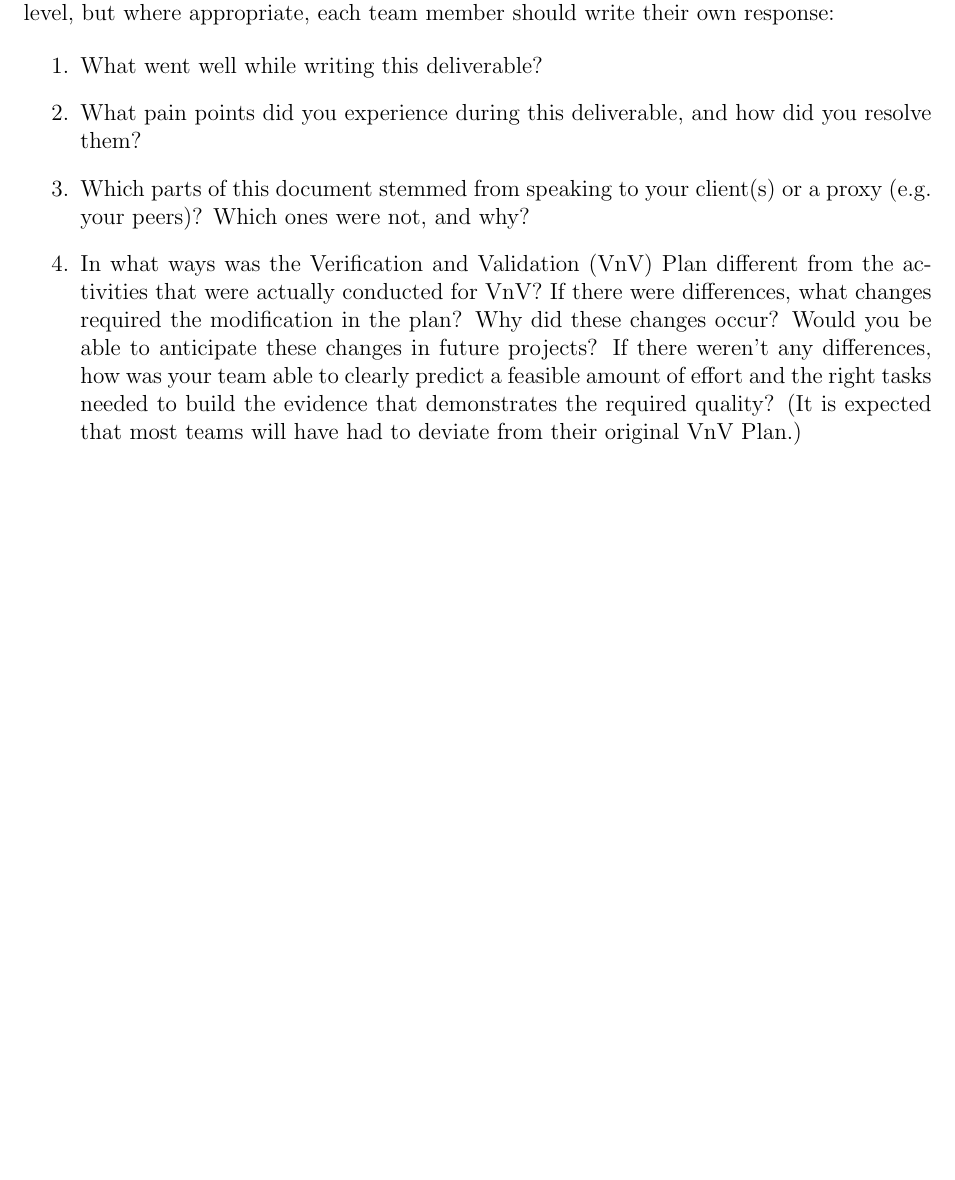
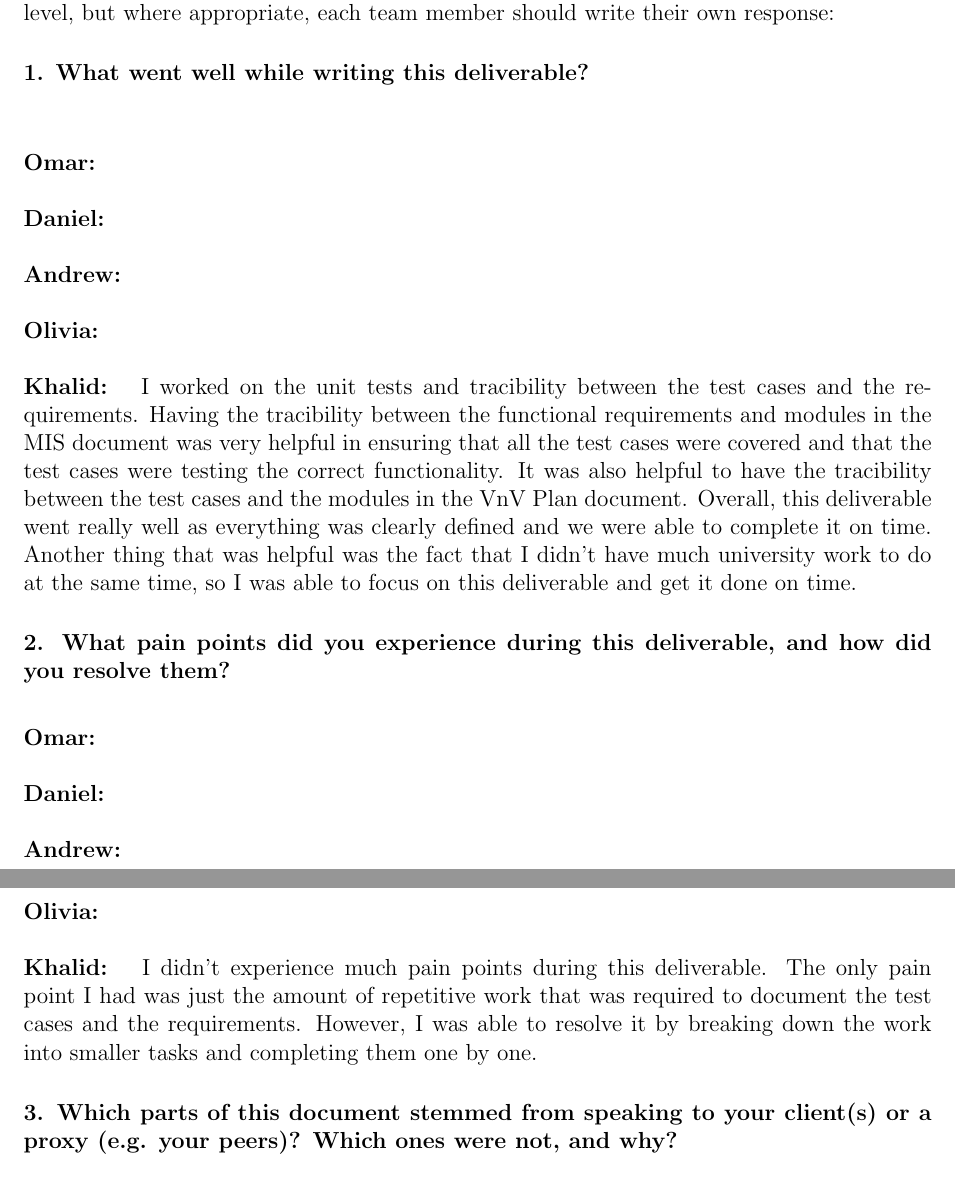
Before and after one commit to OmarHassanAdelhamid/Five-of-a-Kind-capstone-project-, a LaTeX document (docs/VnVReport/VnVReport.tex): part of page 34 of 34 before the commit and two parts of pages 34 and 35 of 35 after it, the two joined at a grey line, cut so that both start at the same text, the shorter picture padded with empty space. Compiled offline with pdfLaTeX.

Commit message:
Add my reflection

```diff
--- a/docs/VnVReport/VnVReport.tex
+++ b/docs/VnVReport/VnVReport.tex
@@ -984,20 +984,57 @@ graduate attribute of Reflection.
 
 \input{../Reflection.tex}
 
-\begin{enumerate}
-  \item What went well while writing this deliverable?
-  \item What pain points did you experience during this deliverable, and how
-    did you resolve them?
-  \item Which parts of this document stemmed from speaking to your client(s) or
-  a proxy (e.g. your peers)? Which ones were not, and why?
-  \item In what ways was the Verification and Validation (VnV) Plan different
-  from the activities that were actually conducted for VnV?  If there were
-  differences, what changes required the modification in the plan?  Why did
-  these changes occur?  Would you be able to anticipate these changes in future
-  projects?  If there weren't any differences, how was your team able to clearly
-  predict a feasible amount of effort and the right tasks needed to build the
-  evidence that demonstrates the required quality?  (It is expected that most
-  teams will have had to deviate from their original VnV Plan.)
-\end{enumerate}
+% \begin{enumerate}
+%   \item What went well while writing this deliverable?
+%   \item What pain points did you experience during this deliverable, and how
+%     did you resolve them?
+%   \item Which parts of this document stemmed from speaking to your client(s) or
+%   a proxy (e.g. your peers)? Which ones were not, and why?
+%   \item In what ways was the Verification and Validation (VnV) Plan different
+%   from the activities that were actually conducted for VnV?  If there were
+%   differences, what changes required the modification in the plan?  Why did
+%   these changes occur?  Would you be able to anticipate these changes in future
+%   projects?  If there weren't any differences, how was your team able to clearly
+%   predict a feasible amount of effort and the right tasks needed to build the
+%   evidence that demonstrates the required quality?  (It is expected that most
+%   teams will have had to deviate from their original VnV Plan.)
+% \end{enumerate}
+
+\subsubsection*{1. What went well while writing this deliverable?}
+\bigskip\bigskip
+\textbf{Omar: }
+\newline
+\newline
+\textbf{Daniel: }
+\newline
+\newline
+\textbf{Andrew: }
+\newline
+\newline
+\textbf{Olivia: }
+\newline
+\newline
+\textbf{Khalid: } I worked on the unit tests and tracibility between the test cases and the requirements. Having the tracibility between the functional requirements and modules in the MIS document was very helpful in ensuring that all the test cases were covered and that the test cases were testing the correct functionality. It was also helpful to have the tracibility between the test cases and the modules in the VnV Plan document. Overall, this deliverable went really well as everything was clearly defined and we were able to complete it on time. Another thing that was helpful was the fact that I didn't have much university work to do at the same time, so I was able to focus on this deliverable and get it done on time.
+
+\subsubsection*{2. What pain points did you experience during this deliverable, and how
+did you resolve them?}
+\bigskip
+\textbf{Omar: }
+\newline
+\newline
+\textbf{Daniel: }
+\newline
+\newline
+\textbf{Andrew: }
+\newline
+\newline
+\textbf{Olivia: }
+\newline
+\newline
+\textbf{Khalid: } I didn't experience much pain points during this deliverable. The only pain point I had was just the amount of repetitive work that was required to document the test cases and the requirements. However, I was able to resolve it by breaking down the work into smaller tasks and completing them one by one.
+
+\subsubsection*{3. Which parts of this document stemmed from speaking to your client(s) or
+a proxy (e.g. your peers)? Which ones were not, and why?}
+\bigskip
 
 \end{document}
```
Also changed, not shown: docs/VnVReport/VnVReport.tex (4 more changed lines).
